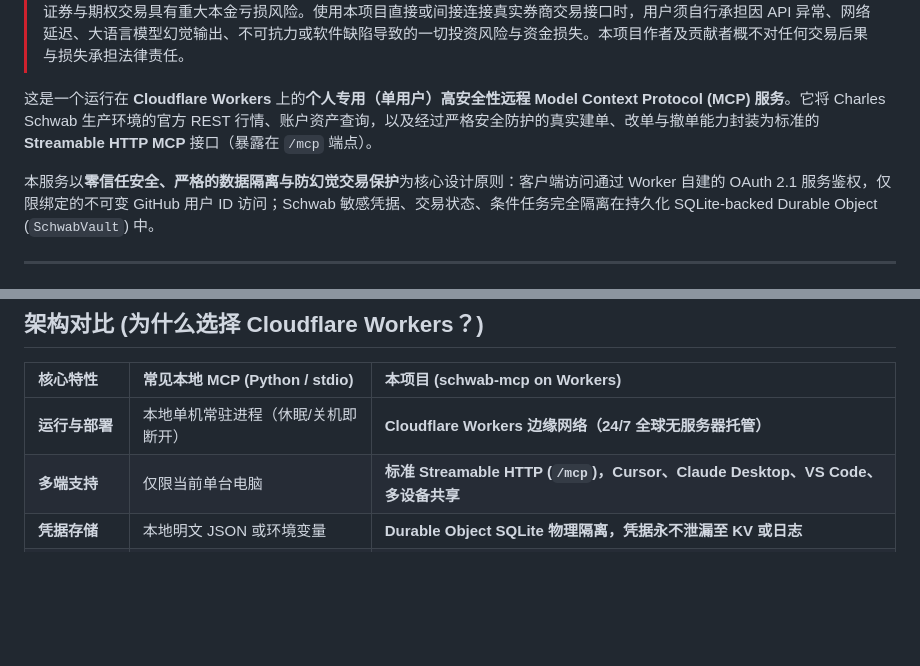
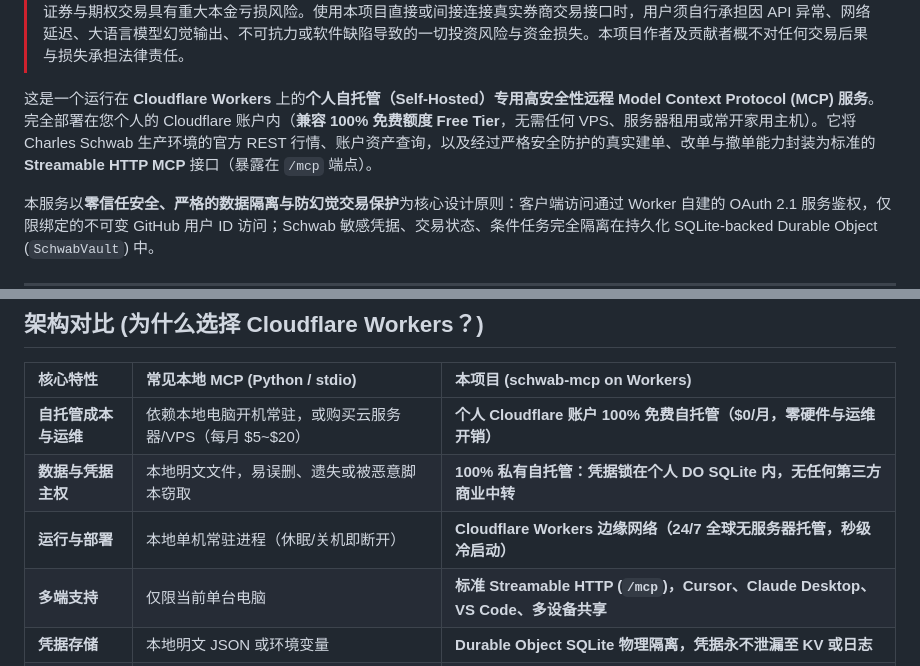
Before and after one commit to chensirui2008/schwab-mcp, a Markdown page: README.zh-CN.md, 2 parts joined by grey strips. Drawn GitHub-style; blank space fills up the shorter version.

```diff
--- a/README.zh-CN.md
+++ b/README.zh-CN.md
@@ -13,7 +14,7 @@
 > 本项目仅供技术学习、个人研究及自动化实验使用，**不构成任何投资建议、财务咨询或交易撮合指令**。
 > 证券与期权交易具有重大本金亏损风险。使用本项目直接或间接连接真实券商交易接口时，用户须自行承担因 API 异常、网络延迟、大语言模型幻觉输出、不可抗力或软件缺陷导致的一切投资风险与资金损失。本项目作者及贡献者概不对任何交易后果与损失承担法律责任。
 
-这是一个运行在 **Cloudflare Workers** 上的**个人专用（单用户）高安全性远程 Model Context Protocol (MCP) 服务**。它将 Charles Schwab 生产环境的官方 REST 行情、账户资产查询，以及经过严格安全防护的真实建单、改单与撤单能力封装为标准的 **Streamable HTTP MCP** 接口（暴露在 `/mcp` 端点）。
+这是一个运行在 **Cloudflare Workers** 上的**个人自托管（Self-Hosted）专用高安全性远程 Model Context Protocol (MCP) 服务**。完全部署在您个人的 Cloudflare 账户内（**兼容 100% 免费额度 Free Tier**，无需任何 VPS、服务器租用或常开家用主机）。它将 Charles Schwab 生产环境的官方 REST 行情、账户资产查询，以及经过严格安全防护的真实建单、改单与撤单能力封装为标准的 **Streamable HTTP MCP** 接口（暴露在 `/mcp` 端点）。
 
 本服务以**零信任安全、严格的数据隔离与防幻觉交易保护**为核心设计原则：客户端访问通过 Worker 自建的 OAuth 2.1 服务鉴权，仅限绑定的不可变 GitHub 用户 ID 访问；Schwab 敏感凭据、交易状态、条件任务完全隔离在持久化 SQLite-backed Durable Object (`SchwabVault`) 中。
 
@@ -114,7 +115,9 @@ flowchart TD
 
 | 核心特性 | 常见本地 MCP (Python / stdio) | **本项目 (schwab-mcp on Workers)** |
 | :--- | :--- | :--- |
-| **运行与部署** | 本地单机常驻进程（休眠/关机即断开） | **Cloudflare Workers 边缘网络（24/7 全球无服务器托管）** |
+| **自托管成本与运维** | 依赖本地电脑开机常驻，或购买云服务器/VPS（每月 $5~$20） | **个人 Cloudflare 账户 100% 免费自托管（$0/月，零硬件与运维开销）** |
+| **数据与凭据主权** | 本地明文文件，易误删、遗失或被恶意脚本窃取 | **100% 私有自托管：凭据锁在个人 DO SQLite 内，无任何第三方商业中转** |
+| **运行与部署** | 本地单机常驻进程（休眠/关机即断开） | **Cloudflare Workers 边缘网络（24/7 全球无服务器托管，秒级冷启动）** |
 | **多端支持** | 仅限当前单台电脑 | **标准 Streamable HTTP (`/mcp`)，Cursor、Claude Desktop、VS Code、多设备共享** |
 | **凭据存储** | 本地明文 JSON 或环境变量 | **Durable Object SQLite 物理隔离，凭据永不泄漏至 KV 或日志** |
 | **权限控制** | 单一权限全量暴露 | **OAuth 2.1 粒度隔离：每个客户端独立选 `read_only`（只读）或 `full_access`（完整）** |
```
Also changed, not shown: other parts of README.zh-CN.md (+1 -0 lines), README.md (+6 -2 lines).
